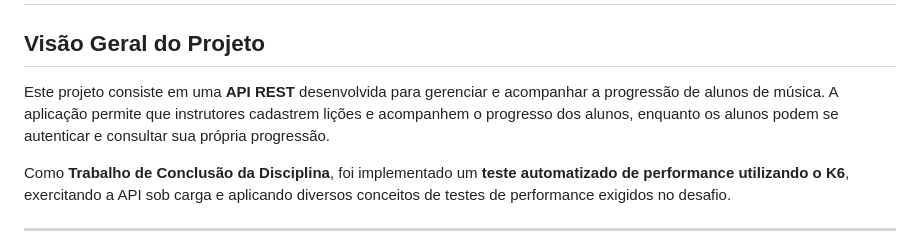
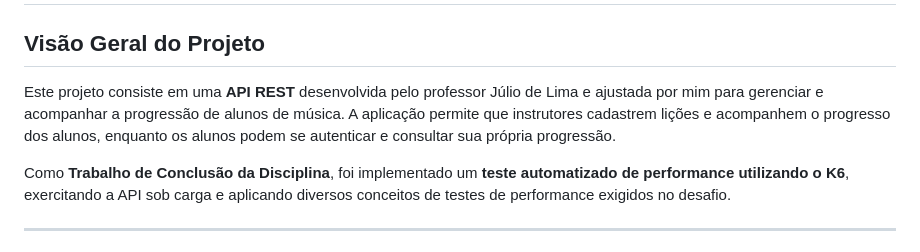
Before and after one commit to giovannamt/ppp-turma2-main, a Markdown page: README.md, the part around the change. Drawn GitHub-style.

Commit message:
correção

```diff
--- a/README.md
+++ b/README.md
@@ -2,7 +2,7 @@
 
 ## Visão Geral do Projeto
 
-Este projeto consiste em uma **API REST** desenvolvida para gerenciar e acompanhar a progressão de alunos de música. A aplicação permite que instrutores cadastrem lições e acompanhem o progresso dos alunos, enquanto os alunos podem se autenticar e consultar sua própria progressão.
+Este projeto consiste em uma **API REST** desenvolvida pelo professor Júlio de Lima e ajustada por mim para gerenciar e acompanhar a progressão de alunos de música. A aplicação permite que instrutores cadastrem lições e acompanhem o progresso dos alunos, enquanto os alunos podem se autenticar e consultar sua própria progressão.
 
 Como **Trabalho de Conclusão da Disciplina**, foi implementado um **teste automatizado de performance utilizando o K6**, exercitando a API sob carga e aplicando diversos conceitos de testes de performance exigidos no desafio.
 
```
